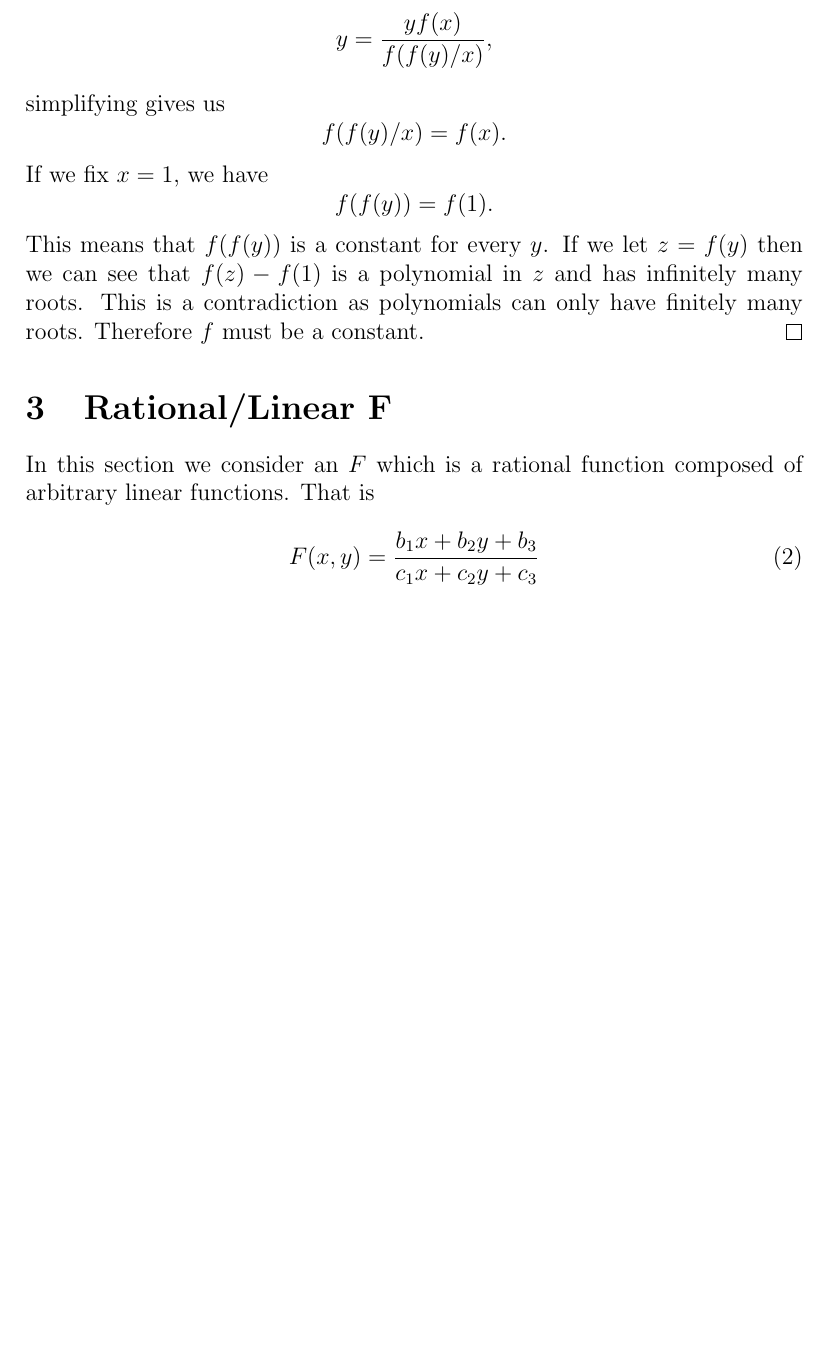
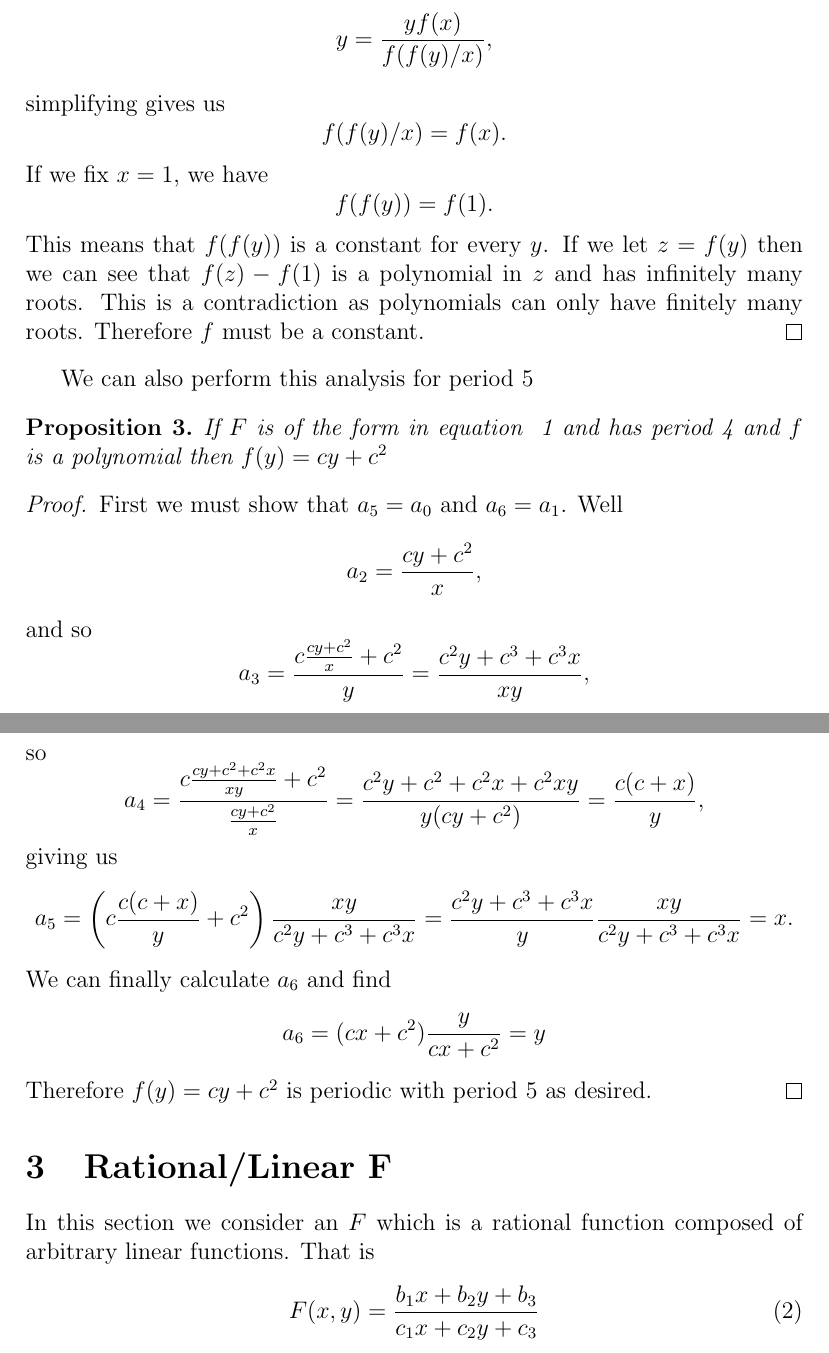
Before and after one commit to erikwaing/18.821-Recurrence, a LaTeX document (draft.tex): part of page 3 of 6 before the commit and two parts of pages 3 and 4 of 6 after it, the two joined at a grey line, cut so that both start at the same text, the shorter picture padded with empty space. Compiled offline with pdfLaTeX.

Commit message:
Adding period 5 to section 2

```diff
--- a/draft.tex
+++ b/draft.tex
@@ -95,6 +95,35 @@ f(f(y)) = f(1).
 This means that $f(f(y))$ is a constant for every $y$. If we let $z=f(y)$ then we can see that $f(z)-f(1)$ is a polynomial in $z$ and has infinitely many roots. This is a contradiction as polynomials can only have finitely many roots. Therefore $f$ must be a constant.
 \end{proof}
 
+We can also perform this analysis for period $5$
+\begin{proposition}
+If $F$ is of the form in equation ~\ref{eq:firstcase} and has period 4 and $f$ is a polynomial then $f(y) = cy+c^2$
+\end{proposition}
+\begin{proof}
+First we must show that $a_5=a_0$ and $a_6=a_1$. Well
+\begin{equation*}
+a_2 = \frac{cy+c^2}{x},
+\end{equation*}
+and so
+\begin{equation*}
+a_3 = \frac{ c \frac{cy+c^2}{x} +c^2}{y} = \frac{c^2y + c^3+c^3x}{xy},
+\end{equation*}
+so
+\begin{equation*}
+a_4  = \frac{c \frac{cy + c^2+c^2x}{xy} +c^2}{\frac{cy+c^2}{x}} = \frac{c^2y+c^2+c^2x+c^2xy}{y(cy+c^2)} = \frac{c(c+x)}{y},
+\end{equation*}
+giving us
+\begin{align*}
+a_5 &=\left(c \frac{c(c+x)}{y} + c^2\right) \frac{xy}{c^2y+c^3+c^3x} = \frac{c^2y+c^3+c^3x}{y} \frac{xy}{c^2y+c^3+c^3x}= x.
+\end{align*}
+We can finally calculate $a_6$ and find
+\begin{align*}
+a_6 = (cx + c^2) \frac{y}{cx+c^2} = y
+\end{align*}
+Therefore $f(y)=cy+c^2$ is periodic with period 5 as desired.
+\end{proof}
+
+
 \section{Rational/Linear F}
 In this section we consider an $F$ which is a rational function composed of arbitrary linear functions. That is
 \begin{equation}
```
